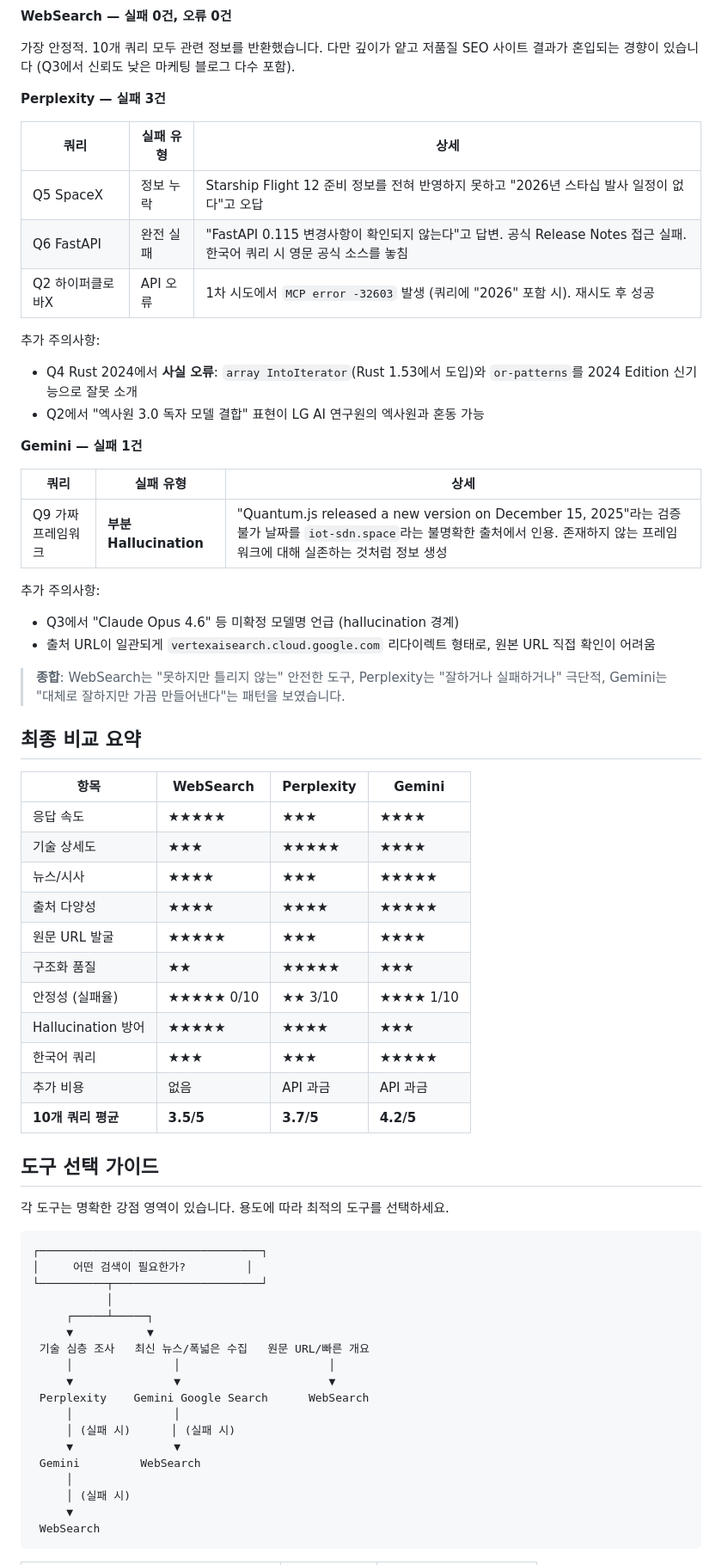
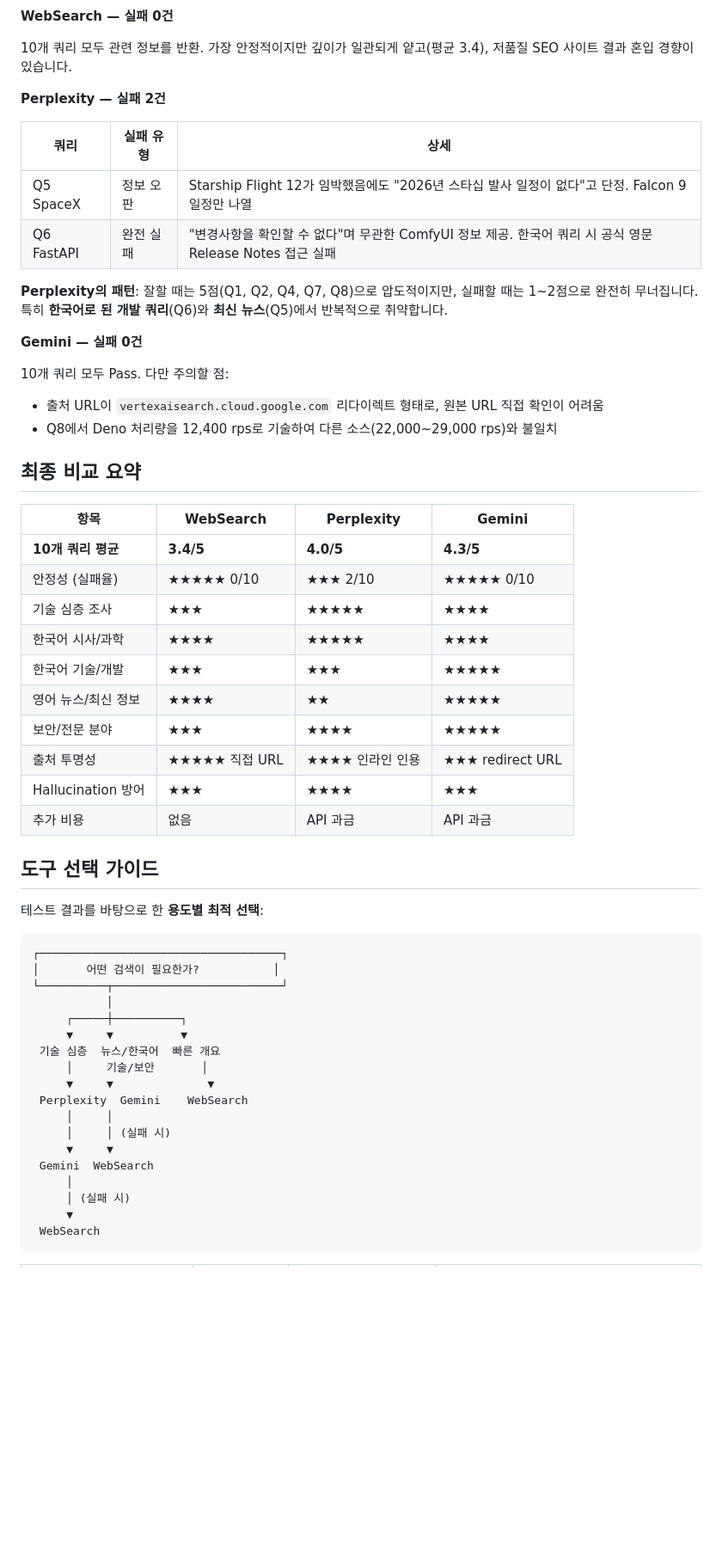
Before and after one commit to hansonkim/hansonkim.github.io, a Markdown page: src/posts/search-mcp-comparison.md, the part around one of its changes. Shown at 86% size. GitHub-like rendering; blank space fills up the shorter version.

Commit message:
Sync blog posts (update: claude-code-config-management.md, update: claude-code-hooks-blog-automation.md, update: deepseek_ocr_blog.md, update: search-mcp-comparison.md) - 2026. 3. 18. PM 7:56:18

````diff
--- a/src/posts/search-mcp-comparison.md
+++ b/src/posts/search-mcp-comparison.md
@@ -276,69 +189,59 @@ xychart-beta
 
 </details>
 
-**WebSearch — 실패 0건, 오류 0건**
+**WebSearch — 실패 0건**
 
-가장 안정적. 10개 쿼리 모두 관련 정보를 반환했습니다. 다만 깊이가 얕고 저품질 SEO 사이트 결과가 혼입되는 경향이 있습니다 (Q3에서 신뢰도 낮은 마케팅 블로그 다수 포함).
+10개 쿼리 모두 관련 정보를 반환. 가장 안정적이지만 깊이가 일관되게 얕고(평균 3.4), 저품질 SEO 사이트 결과 혼입 경향이 있습니다.
 
-**Perplexity — 실패 3건**
+**Perplexity — 실패 2건**
 
 | 쿼리 | 실패 유형 | 상세 |
 |---|---|---|
-| Q5 SpaceX | 정보 누락 | Starship Flight 12 준비 정보를 전혀 반영하지 못하고 "2026년 스타십 발사 일정이 없다"고 오답 |
-| Q6 FastAPI | 완전 실패 | "FastAPI 0.115 변경사항이 확인되지 않는다"고 답변. 공식 Release Notes 접근 실패. 한국어 쿼리 시 영문 공식 소스를 놓침 |
-| Q2 하이퍼클로바X | API 오류 | 1차 시도에서 `MCP error -32603` 발생 (쿼리에 "2026" 포함 시). 재시도 후 성공 |
+| Q5 SpaceX | 정보 오판 | Starship Flight 12가 임박했음에도 "2026년 스타십 발사 일정이 없다"고 단정. Falcon 9 일정만 나열 |
+| Q6 FastAPI | 완전 실패 | "변경사항을 확인할 수 없다"며 무관한 ComfyUI 정보 제공. 한국어 쿼리 시 공식 영문 Release Notes 접근 실패 |
 
-추가 주의사항:
-- Q4 Rust 2024에서 **사실 오류**: `array IntoIterator`(Rust 1.53에서 도입)와 `or-patterns`를 2024 Edition 신기능으로 잘못 소개
-- Q2에서 "엑사원 3.0 독자 모델 결합" 표현이 LG AI 연구원의 엑사원과 혼동 가능
+**Perplexity의 패턴**: 잘할 때는 5점(Q1, Q2, Q4, Q7, Q8)으로 압도적이지만, 실패할 때는 1~2점으로 완전히 무너집니다. 특히 **한국어로 된 개발 쿼리**(Q6)와 **최신 뉴스**(Q5)에서 반복적으로 취약합니다.
 
-**Gemini — 실패 1건**
+**Gemini — 실패 0건**
 
-| 쿼리 | 실패 유형 | 상세 |
-|---|---|---|
-| Q9 가짜 프레임워크 | **부분 Hallucination** | "Quantum.js released a new version on December 15, 2025"라는 검증 불가 날짜를 `iot-sdn.space`라는 불명확한 출처에서 인용. 존재하지 않는 프레임워크에 대해 실존하는 것처럼 정보 생성 |
-
-추가 주의사항:
-- Q3에서 "Claude Opus 4.6" 등 미확정 모델명 언급 (hallucination 경계)
-- 출처 URL이 일관되게 `vertexaisearch.cloud.google.com` 리다이렉트 형태로, 원본 URL 직접 확인이 어려움
-
-> **종합**: WebSearch는 "못하지만 틀리지 않는" 안전한 도구, Perplexity는 "잘하거나 실패하거나" 극단적, Gemini는 "대체로 잘하지만 가끔 만들어낸다"는 패턴을 보였습니다.
+10개 쿼리 모두 Pass. 다만 주의할 점:
+- 출처 URL이 `vertexaisearch.cloud.google.com` 리다이렉트 형태로, 원본 URL 직접 확인이 어려움
+- Q8에서 Deno 처리량을 12,400 rps로 기술하여 다른 소스(22,000~29,000 rps)와 불일치
 
 ## 최종 비교 요약
 
 | 항목 | WebSearch | Perplexity | Gemini |
 |---|---|---|---|
-| 응답 속도 | ★★★★★ | ★★★ | ★★★★ |
-| 기술 상세도 | ★★★ | ★★★★★ | ★★★★ |
-| 뉴스/시사 | ★★★★ | ★★★ | ★★★★★ |
-| 출처 다양성 | ★★★★ | ★★★★ | ★★★★★ |
-| 원문 URL 발굴 | ★★★★★ | ★★★ | ★★★★ |
-| 구조화 품질 | ★★ | ★★★★★ | ★★★ |
-| 안정성 (실패율) | ★★★★★ 0/10 | ★★ 3/10 | ★★★★ 1/10 |
-| Hallucination 방어 | ★★★★★ | ★★★★ | ★★★ |
-| 한국어 쿼리 | ★★★ | ★★★ | ★★★★★ |
+| **10개 쿼리 평균** | **3.4/5** | **4.0/5** | **4.3/5** |
+| 안정성 (실패율) | ★★★★★ 0/10 | ★★★ 2/10 | ★★★★★ 0/10 |
+| 기술 심층 조사 | ★★★ | ★★★★★ | ★★★★ |
+| 한국어 시사/과학 | ★★★★ | ★★★★★ | ★★★★ |
+| 한국어 기술/개발 | ★★★ | ★★★ | ★★★★★ |
+| 영어 뉴스/최신 정보 | ★★★★ | ★★ | ★★★★★ |
+| 보안/전문 분야 | ★★★ | ★★★★ | ★★★★★ |
+| 출처 투명성 | ★★★★★ 직접 URL | ★★★★ 인라인 인용 | ★★★ redirect URL |
+| Hallucination 방어 | ★★★ | ★★★★ | ★★★ |
 | 추가 비용 | 없음 | API 과금 | API 과금 |
-| **10개 쿼리 평균** | **3.5/5** | **3.7/5** | **4.2/5** |
 
 ## 도구 선택 가이드
 
-각 도구는 명확한 강점 영역이 있습니다. 용도에 따라 최적의 도구를 선택하세요.
+테스트 결과를 바탕으로 한 **용도별 최적 선택**:
 
 ```
-┌─────────────────────────────────┐
-│     어떤 검색이 필요한가?         │
-└──────────┬──────────────────────┘
+┌────────────────────────────────────┐
+│       어떤 검색이 필요한가?           │
+└──────────┬─────────────────────────┘
            │
-     ┌─────┴─────┐
-     ▼           ▼
- 기술 심층 조사   최신 뉴스/폭넓은 수집   원문 URL/빠른 개요
-     │               │                      │
-     ▼               ▼                      ▼
- Perplexity    Gemini Google Search      WebSearch
-     │               │
-     │ (실패 시)      │ (실패 시)
-     ▼               ▼
- Gemini         WebSearch
+     ┌─────┼──────────┐
+     ▼     ▼          ▼
+ 기술 심층  뉴스/한국어  빠른 개요
+     │     기술/보안       │
+     ▼     ▼              ▼
+ Perplexity  Gemini    WebSearch
+     │     │
+     │     │ (실패 시)
+     ▼     ▼
+ Gemini  WebSearch
      │
      │ (실패 시)
      ▼
````
Also changed, not shown: other parts of src/posts/search-mcp-comparison.md (+65 -151 lines).
